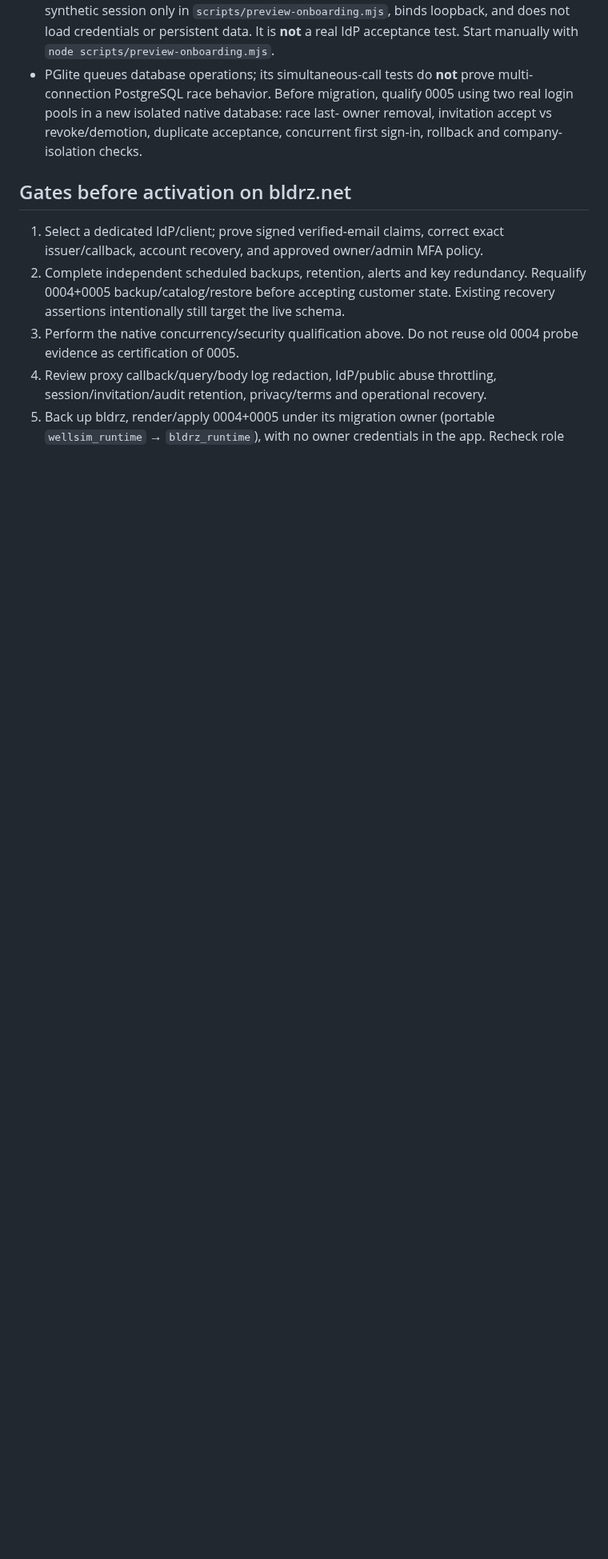
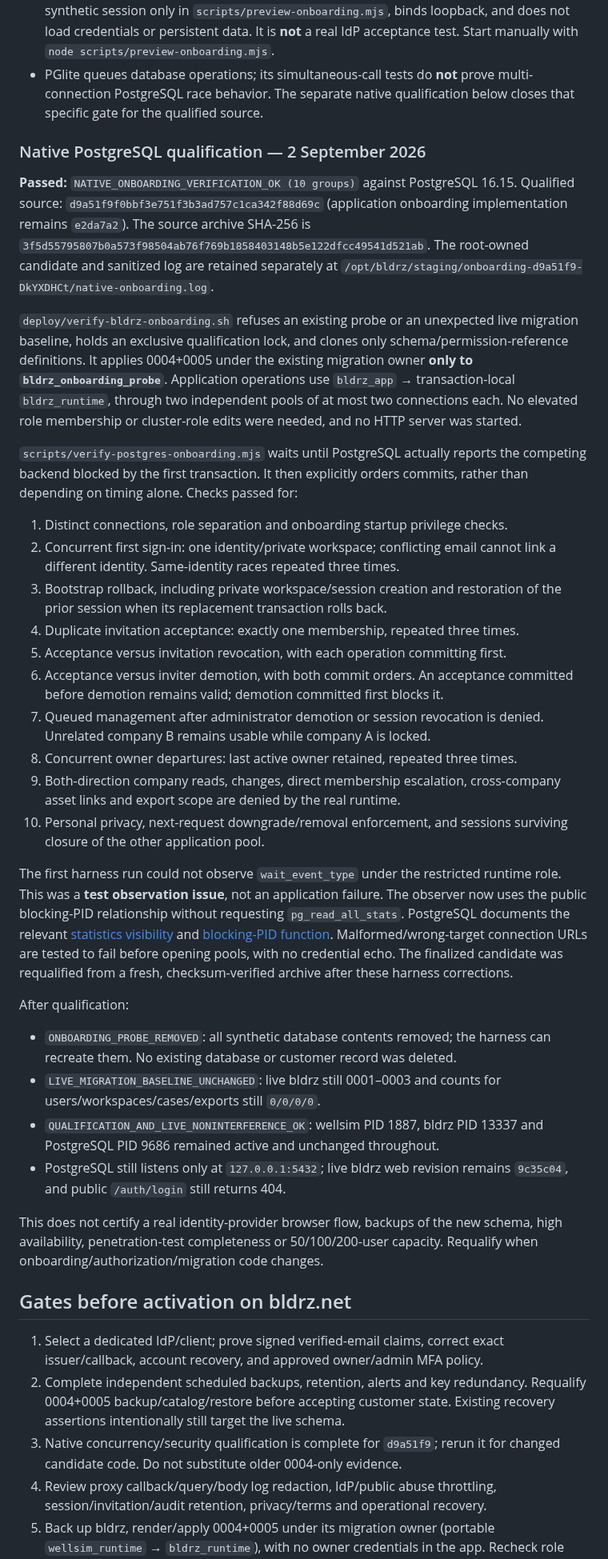
Before and after one commit to aleimam/wellsim, a Markdown page: docs/architecture/company-onboarding.md, the part around one of its changes. Shown at 80% size. Drawn GitHub-style; blank space fills up the shorter version.

Commit message:
Record native onboarding qualification and unchanged live state

```diff
--- a/docs/architecture/company-onboarding.md
+++ b/docs/architecture/company-onboarding.md
@@ -137,10 +139,71 @@ text-only DOM insertion, and clears private UI on logout/page exit.
   and does not load credentials or persistent data. It is **not** a real IdP
   acceptance test. Start manually with `node scripts/preview-onboarding.mjs`.
 - PGlite queues database operations; its simultaneous-call tests do **not**
-  prove multi-connection PostgreSQL race behavior. Before migration, qualify
-  0005 using two real login pools in a new isolated native database: race last-
-  owner removal, invitation accept vs revoke/demotion, duplicate acceptance,
-  concurrent first sign-in, rollback and company-isolation checks.
+  prove multi-connection PostgreSQL race behavior. The separate native
+  qualification below closes that specific gate for the qualified source.
+
+### Native PostgreSQL qualification — 2 September 2026
+
+**Passed:** `NATIVE_ONBOARDING_VERIFICATION_OK (10 groups)` against PostgreSQL
+16.15. Qualified source: `d9a51f9f0bbf3e751f3b3ad757c1ca342f88d69c`
+(application onboarding implementation remains `e2da7a2`). The source archive
+SHA-256 is `3f5d55795807b0a573f98504ab76f769b1858403148b5e122dfcc49541d521ab`.
+The root-owned candidate and sanitized log are retained separately at
+`/opt/bldrz/staging/onboarding-d9a51f9-DkYXDHCt/native-onboarding.log`.
+
+`deploy/verify-bldrz-onboarding.sh` refuses an existing probe or an unexpected
+live migration baseline, holds an exclusive qualification lock, and clones
+only schema/permission-reference definitions. It applies 0004+0005 under the
+existing migration owner **only to `bldrz_onboarding_probe`**. Application
+operations use `bldrz_app` → transaction-local `bldrz_runtime`, through two
+independent pools of at most two connections each. No elevated role membership
+or cluster-role edits were needed, and no HTTP server was started.
+
+`scripts/verify-postgres-onboarding.mjs` waits until PostgreSQL actually reports
+the competing backend blocked by the first transaction. It then explicitly
+orders commits, rather than depending on timing alone. Checks passed for:
+
+1. Distinct connections, role separation and onboarding startup privilege checks.
+2. Concurrent first sign-in: one identity/private workspace; conflicting email
+   cannot link a different identity. Same-identity races repeated three times.
+3. Bootstrap rollback, including private workspace/session creation and
+   restoration of the prior session when its replacement transaction rolls back.
+4. Duplicate invitation acceptance: exactly one membership, repeated three times.
+5. Acceptance versus invitation revocation, with each operation committing first.
+6. Acceptance versus inviter demotion, with both commit orders. An acceptance
+   committed before demotion remains valid; demotion committed first blocks it.
+7. Queued management after administrator demotion or session revocation is
+   denied. Unrelated company B remains usable while company A is locked.
+8. Concurrent owner departures: last active owner retained, repeated three times.
+9. Both-direction company reads, changes, direct membership escalation,
+   cross-company asset links and export scope are denied by the real runtime.
+10. Personal privacy, next-request downgrade/removal enforcement, and sessions
+    surviving closure of the other application pool.
+
+The first harness run could not observe `wait_event_type` under the restricted
+runtime role. This was a **test observation issue**, not an application failure.
+The observer now uses the public blocking-PID relationship without requesting
+`pg_read_all_stats`. PostgreSQL documents the relevant
+[statistics visibility](https://www.postgresql.org/docs/16/monitoring-stats.html)
+and [blocking-PID function](https://www.postgresql.org/docs/16/functions-info.html).
+Malformed/wrong-target connection URLs are tested to fail before opening pools,
+with no credential echo. The finalized candidate was requalified from a fresh,
+checksum-verified archive after these harness corrections.
+
+After qualification:
+
+- `ONBOARDING_PROBE_REMOVED`: all synthetic database contents removed; the
+  harness can recreate them. No existing database or customer record was deleted.
+- `LIVE_MIGRATION_BASELINE_UNCHANGED`: live bldrz still 0001–0003 and counts
+  for users/workspaces/cases/exports still `0/0/0/0`.
+- `QUALIFICATION_AND_LIVE_NONINTERFERENCE_OK`: wellsim PID 1887, bldrz PID
+  13337 and PostgreSQL PID 9686 remained active and unchanged throughout.
+- PostgreSQL still listens only at `127.0.0.1:5432`; live bldrz web revision
+  remains `9c35c04`, and public `/auth/login` still returns 404.
+
+This does not certify a real identity-provider browser flow, backups of the
+new schema, high availability, penetration-test completeness or 50/100/200-user
+capacity. Requalify when onboarding/authorization/migration code changes.
 
 ## Gates before activation on bldrz.net
 
@@ -149,8 +212,8 @@ text-only DOM insertion, and clears private UI on logout/page exit.
 2. Complete independent scheduled backups, retention, alerts and key redundancy.
    Requalify 0004+0005 backup/catalog/restore before accepting customer state.
    Existing recovery assertions intentionally still target the live schema.
-3. Perform the native concurrency/security qualification above. Do not reuse
-   old 0004 probe evidence as certification of 0005.
+3. Native concurrency/security qualification is complete for `d9a51f9`; rerun
+   it for changed candidate code. Do not substitute older 0004-only evidence.
 4. Review proxy callback/query/body log redaction, IdP/public abuse throttling,
    session/invitation/audit retention, privacy/terms and operational recovery.
 5. Back up bldrz, render/apply 0004+0005 under its migration owner (portable
```
Also changed, not shown: other parts of docs/architecture/company-onboarding.md (+4 -2 lines), HANDOVER.md (+5 -2 lines).
